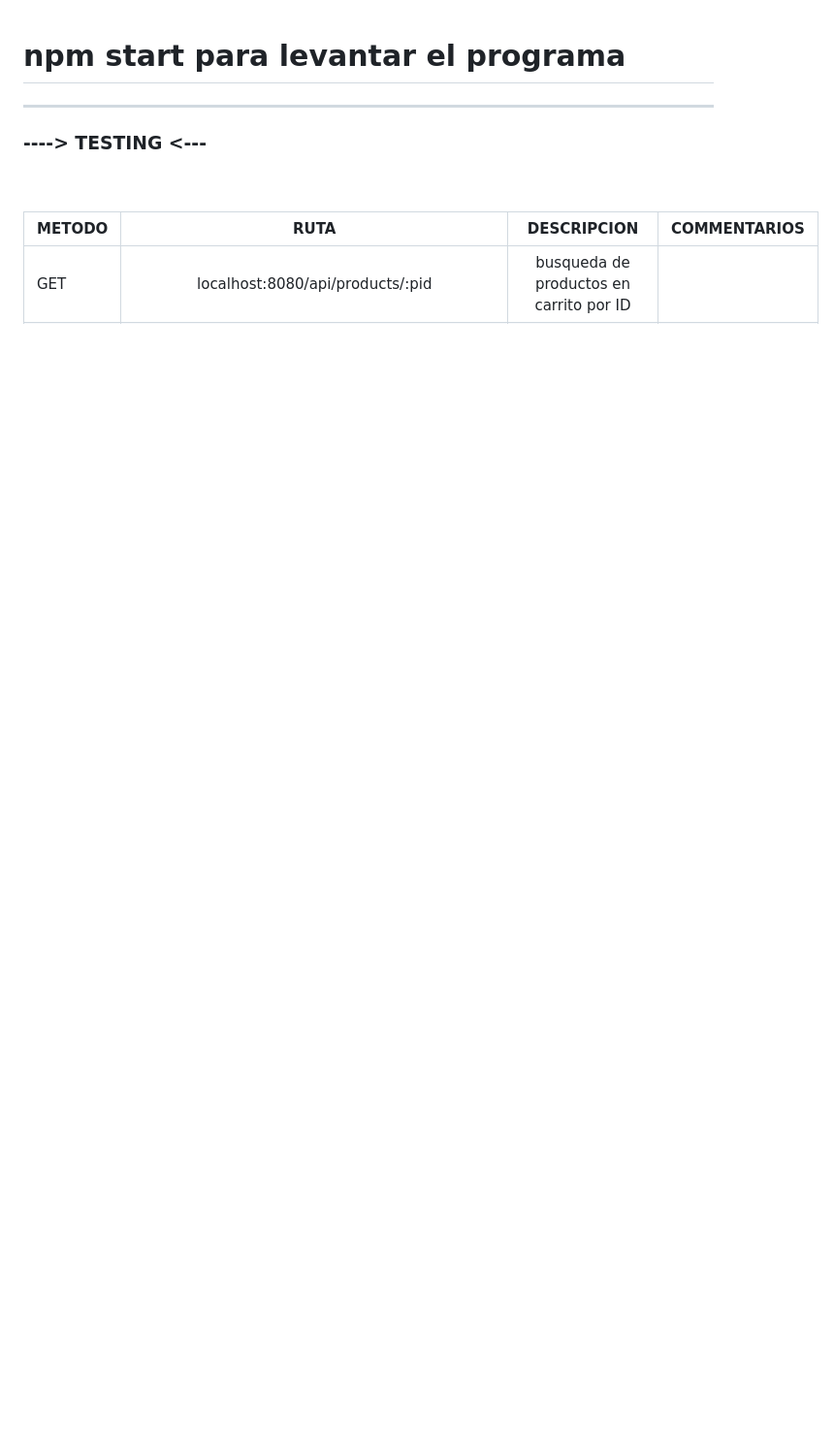
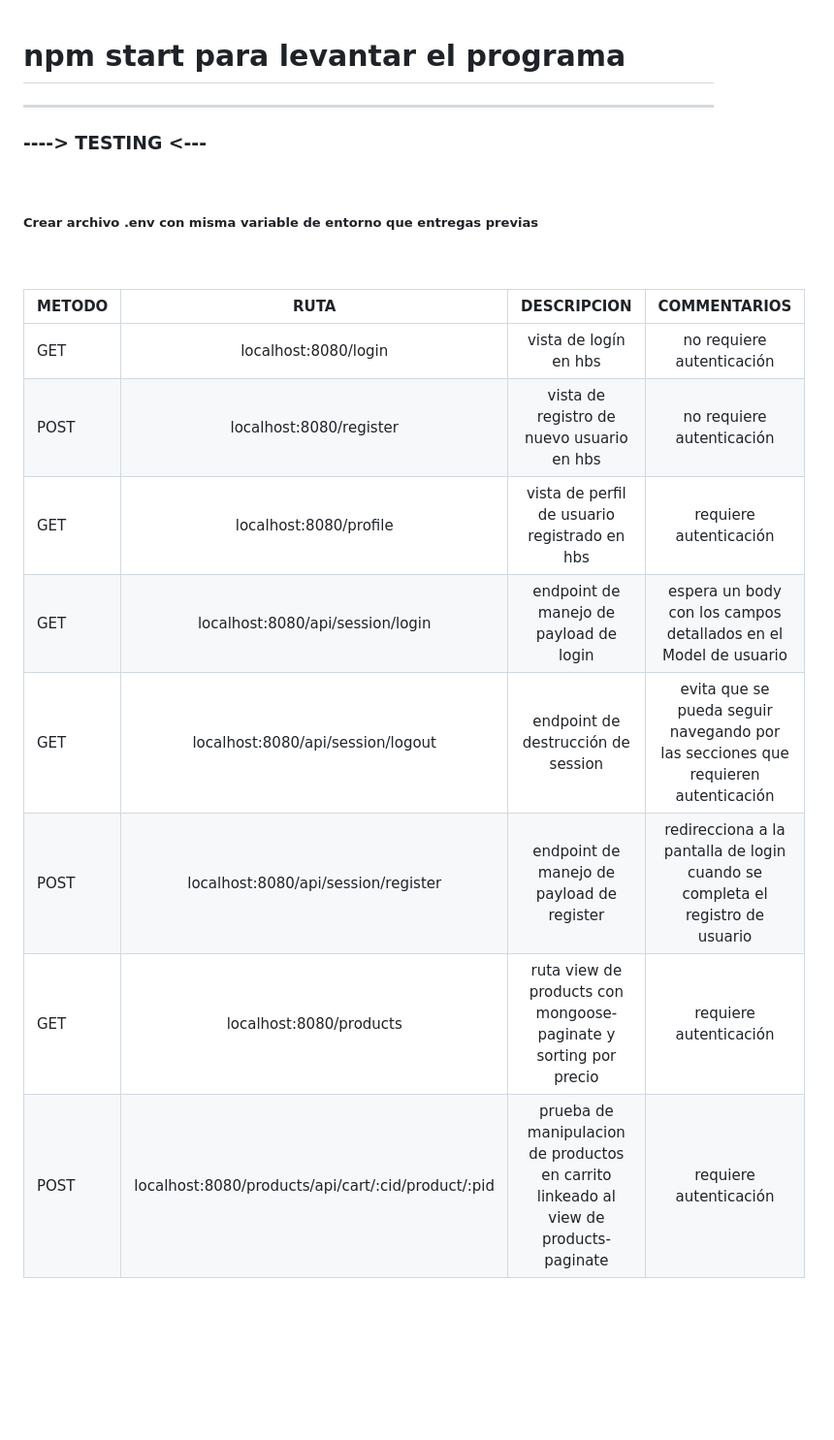
Before and after one commit to Fer1ado/ENTREGABLE-8-LOGIN-COOKIES-SESSION, a Markdown page: ReadMe.md, the part around one of its changes. Shown at 97% size. Rendered like a GitHub page; blank space fills up the shorter version.

Commit message:
Entregable 8 Login y Session

```diff
--- a/ReadMe.md
+++ b/ReadMe.md
@@ -6,4 +6,28 @@
 <h3  style="text-align:center" >----> TESTING <---</h3>
 
 <br>
+<h5 style="text-align:center" >Crear archivo .env con misma variable de entorno que entregas previas</h5>
 <br>
+<br>
+
+| METODO             | RUTA | DESCRIPCION | COMMENTARIOS
+| :---------------- | :------: | :------: | :------: |
+| GET       |   localhost:8080/login   | vista de logín en hbs |  no requiere autenticación |
+| POST            |    localhost:8080/register    | vista de registro de nuevo usuario en hbs  | no requiere autenticación |
+| GET  |  localhost:8080/profile    |  vista de perfil de usuario registrado en hbs | requiere autenticación |
+| GET   |  localhost:8080/api/session/login     | endpoint de manejo de payload de login | espera un body con los campos detallados en el Model de usuario |
+| GET |  localhost:8080/api/session/logout   | endpoint de destrucción de session | evita que se pueda seguir navegando por las secciones que requieren autenticación |
+| POST |  localhost:8080/api/session/register       | endpoint de manejo de payload de register | redirecciona a la pantalla de login cuando se completa el registro de usuario |
+| GET |  localhost:8080/products  | ruta view de products con mongoose-paginate y sorting por precio| requiere autenticación |
+| POST |  localhost:8080/products/api/cart/:cid/product/:pid   | prueba de manipulacion de productos en carrito linkeado al view de products-paginate | requiere autenticación |
+
+<br>
+<br>
+<br>
+<br>
+<br>
+<br>
+
+
+
+
```
Also changed, not shown: other parts of ReadMe.md (+3 -1 lines).
